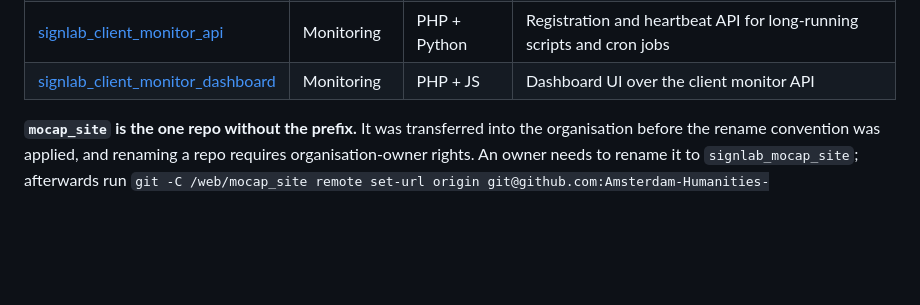
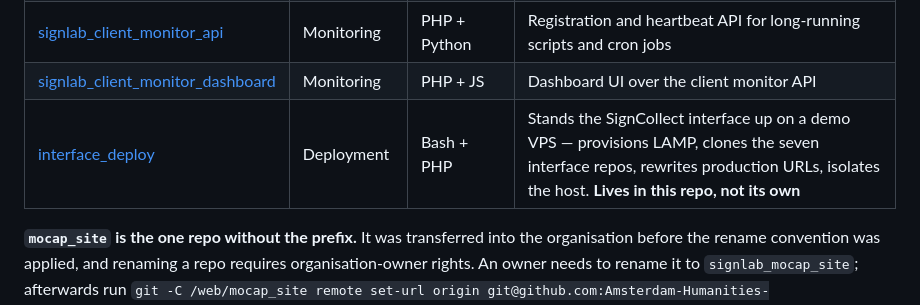
Before and after one commit to Amsterdam-Humanities-Labs/signlab_signcollect-stack, a Markdown page: README.md, the part around the change. GitHub-like rendering; blank space fills up the shorter version.

Commit message:
Index interface_deploy
It is a subdirectory of this repo rather than its own repository, so the link
is relative and the row says so.

Co-Authored-By: Claude Opus 5 (1M context) <noreply@anthropic.com>
Claude-Session: https://claude.ai/code/session_01Q96cin1pLs7vTRPN9HVPQX

```diff
--- a/README.md
+++ b/README.md
@@ -66,6 +66,7 @@ the `signlab_` prefix.
 | [signlab_mhr](https://github.com/Amsterdam-Humanities-Labs/signlab_mhr) | 3D & assets | — | MHR avatar mesh/animation sources. The binaries exceed GitHub's 100 MB limit and are gitignored; the repo README covers the Git LFS setup |
 | [signlab_client_monitor_api](https://github.com/Amsterdam-Humanities-Labs/signlab_client_monitor_api) | Monitoring | PHP + Python | Registration and heartbeat API for long-running scripts and cron jobs |
 | [signlab_client_monitor_dashboard](https://github.com/Amsterdam-Humanities-Labs/signlab_client_monitor_dashboard) | Monitoring | PHP + JS | Dashboard UI over the client monitor API |
+| [interface_deploy](interface_deploy) | Deployment | Bash + PHP | Stands the SignCollect interface up on a demo VPS — provisions LAMP, clones the seven interface repos, rewrites production URLs, isolates the host. **Lives in this repo, not its own** |
 
 **`mocap_site` is the one repo without the prefix.** It was transferred into the
 organisation before the rename convention was applied, and renaming a repo
```
